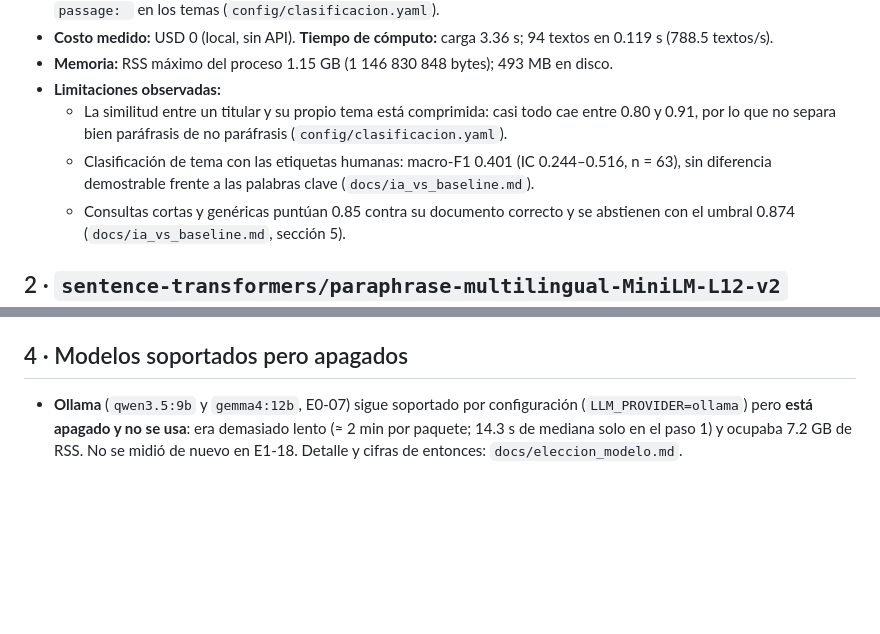
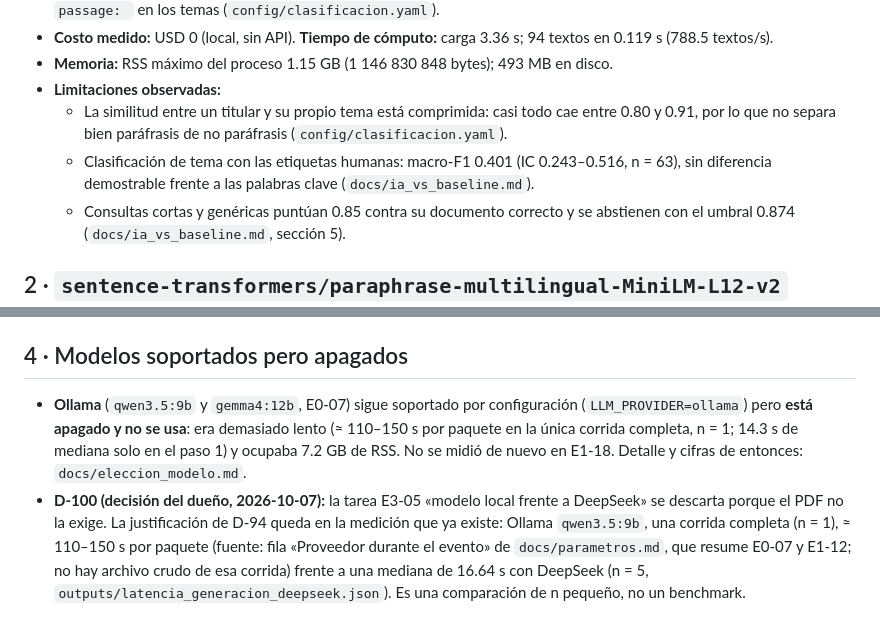
Before and after one commit to DEVHUBPTY/HACKAITHON, a Markdown page: docs/modelos.md, 2 parts joined by grey strips. Rendered like a GitHub page; blank space fills up the shorter version.

Commit message:
docs(E1-18): corregir las diferencias demostradas, agregar D-100 y los parámetros nuevos

```diff
--- a/docs/modelos.md
+++ b/docs/modelos.md
@@ -19,7 +19,7 @@ Qué NO usa un LLM: el puntaje, el estado de evidencia, la ficha, el validador y
 - **Memoria:** RSS máximo del proceso 1.15 GB (1 146 830 848 bytes); 493 MB en disco.
 - **Limitaciones observadas:**
   - La similitud entre un titular y su propio tema está comprimida: casi todo cae entre 0.80 y 0.91, por lo que no separa bien paráfrasis de no paráfrasis (`config/clasificacion.yaml`).
-  - Clasificación de tema con las etiquetas humanas: macro-F1 0.401 (IC 0.244–0.516, n = 63), sin diferencia demostrable frente a las palabras clave (`docs/ia_vs_baseline.md`).
+  - Clasificación de tema con las etiquetas humanas: macro-F1 0.401 (IC 0.243–0.516, n = 63), sin diferencia demostrable frente a las palabras clave (`docs/ia_vs_baseline.md`).
   - Consultas cortas y genéricas puntúan 0.85 contra su documento correcto y se abstienen con el umbral 0.874 (`docs/ia_vs_baseline.md`, sección 5).
 
 ## 2 · `sentence-transformers/paraphrase-multilingual-MiniLM-L12-v2`
@@ -55,4 +55,5 @@ Nota de medición: el RSS es el del proceso completo (PyTorch incluido), un proc
 
 ## 4 · Modelos soportados pero apagados
 
-- **Ollama** (`qwen3.5:9b` y `gemma4:12b`, E0-07) sigue soportado por configuración (`LLM_PROVIDER=ollama`) pero **está apagado y no se usa**: era demasiado lento (≈ 2 min por paquete; 14.3 s de mediana solo en el paso 1) y ocupaba 7.2 GB de RSS. No se midió de nuevo en E1-18. Detalle y cifras de entonces: `docs/eleccion_modelo.md`.
+- **Ollama** (`qwen3.5:9b` y `gemma4:12b`, E0-07) sigue soportado por configuración (`LLM_PROVIDER=ollama`) pero **está apagado y no se usa**: era demasiado lento (≈ 110–150 s por paquete en la única corrida completa, n = 1; 14.3 s de mediana solo en el paso 1) y ocupaba 7.2 GB de RSS. No se midió de nuevo en E1-18. Detalle y cifras de entonces: `docs/eleccion_modelo.md`.
+- **D-100 (decisión del dueño, 2026-10-07):** la tarea E3-05 «modelo local frente a DeepSeek» se descarta porque el PDF no la exige. La justificación de D-94 queda en la medición que ya existe: Ollama `qwen3.5:9b`, una corrida completa (n = 1), ≈ 110–150 s por paquete (fuente: fila «Proveedor durante el evento» de `docs/parametros.md`, que resume E0-07 y E1-12; no hay archivo crudo de esa corrida) frente a una mediana de 16.64 s con DeepSeek (n = 5, `outputs/latencia_generacion_deepseek.json`). Es una comparación de n pequeño, no un benchmark.
```
Also changed, not shown: docs/ia_vs_baseline.md (+2 -2 lines), docs/parametros.md (+3 -0 lines).
